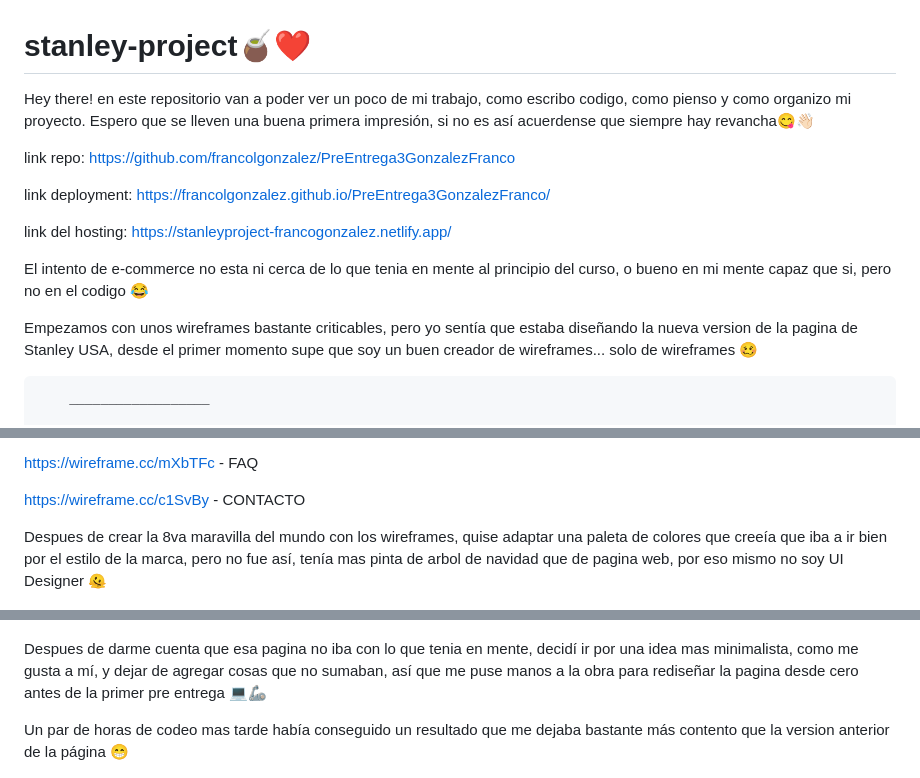
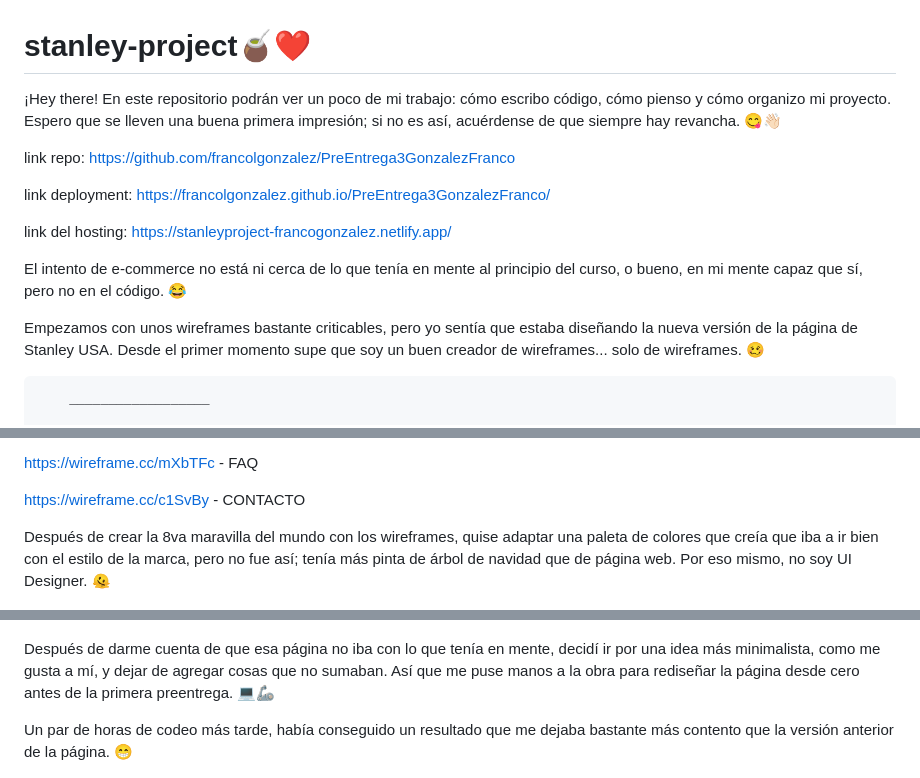
Before and after one commit to francolgonzalez/PreEntrega2GonzalezFranco, a Markdown page: README.md, 3 parts joined by grey strips. Rendered like a GitHub page.

Commit message:
ajustes ortografia readme

```diff
--- a/README.md
+++ b/README.md
@@ -1,6 +1,6 @@
 # stanley-project🧉❤️
 
-Hey there! en este repositorio van a poder ver un poco de mi trabajo, como escribo codigo, como pienso y como organizo mi proyecto. Espero que se lleven una buena primera impresión, si no es así acuerdense que siempre hay revancha😋👋🏻
+¡Hey there! En este repositorio podrán ver un poco de mi trabajo: cómo escribo código, cómo pienso y cómo organizo mi proyecto. Espero que se lleven una buena primera impresión; si no es así, acuérdense de que siempre hay revancha. 😋👋🏻
 
 link repo: https://github.com/francolgonzalez/PreEntrega3GonzalezFranco
 
@@ -8,9 +8,9 @@ link deployment: https://francolgonzalez.github.io/PreEntrega3GonzalezFranco/
 
 link del hosting: https://stanleyproject-francogonzalez.netlify.app/
 
-El intento de e-commerce no esta ni cerca de lo que tenia en mente al principio del curso, o bueno en mi mente capaz que si, pero no en el codigo 😂
+El intento de e-commerce no está ni cerca de lo que tenía en mente al principio del curso, o bueno, en mi mente capaz que sí, pero no en el código. 😂
 
-Empezamos con unos wireframes bastante criticables, pero yo sentía que estaba diseñando la nueva version de la pagina de Stanley USA, desde el primer momento supe que soy un buen creador de wireframes... solo de wireframes 🥴
+Empezamos con unos wireframes bastante criticables, pero yo sentía que estaba diseñando la nueva versión de la página de Stanley USA. Desde el primer momento supe que soy un buen creador de wireframes... solo de wireframes. 🥴
 
         __________________
 
@@ -46,7 +46,7 @@ https://wireframe.cc/c1SvBy - CONTACTO
 
 
 
-Despues de crear la 8va maravilla del mundo con los wireframes, quise adaptar una paleta de colores que creeía que iba a ir bien por el estilo de la marca, pero no fue así, tenía mas pinta de arbol de navidad que de pagina web, por eso mismo no soy UI Designer 🫠
+Después de crear la 8va maravilla del mundo con los wireframes, quise adaptar una paleta de colores que creía que iba a ir bien con el estilo de la marca, pero no fue así; tenía más pinta de árbol de navidad que de página web. Por eso mismo, no soy UI Designer. 🫠
 
 ![Paleta de colores](./img/imagenes-readme/paleta.jpeg)
 
@@ -56,9 +56,9 @@ Despues de crear la 8va maravilla del mundo con los wireframes, quise adaptar un
 
 
 
-Despues de darme cuenta que esa pagina no iba con lo que tenia en mente, decidí ir por una idea mas minimalista, como me gusta a mí, y dejar de agregar cosas que no sumaban, así que me puse manos a la obra para rediseñar la pagina desde cero antes de la primer pre entrega 💻🦾
+Después de darme cuenta de que esa página no iba con lo que tenía en mente, decidí ir por una idea más minimalista, como me gusta a mí, y dejar de agregar cosas que no sumaban. Así que me puse manos a la obra para rediseñar la página desde cero antes de la primera preentrega. 💻🦾
 
-Un par de horas de codeo mas tarde había conseguido un resultado que me dejaba bastante más contento que la version anterior de la página 😁
+Un par de horas de codeo más tarde, había conseguido un resultado que me dejaba bastante más contento que la versión anterior de la página. 😁
 
 ![Primer pre entrega](./img/imagenes-readme/primer-preentrega.jpeg)
 
```
Also changed, not shown: other parts of README.md (+2 -2 lines).
